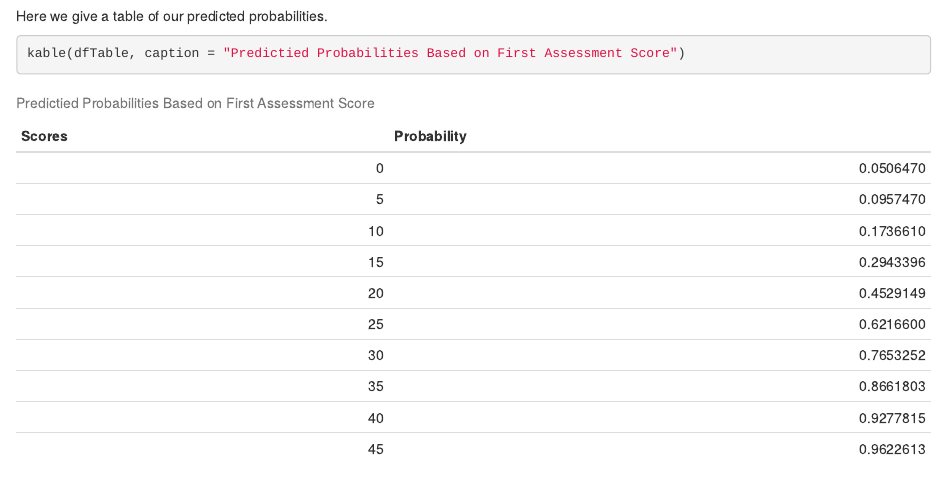
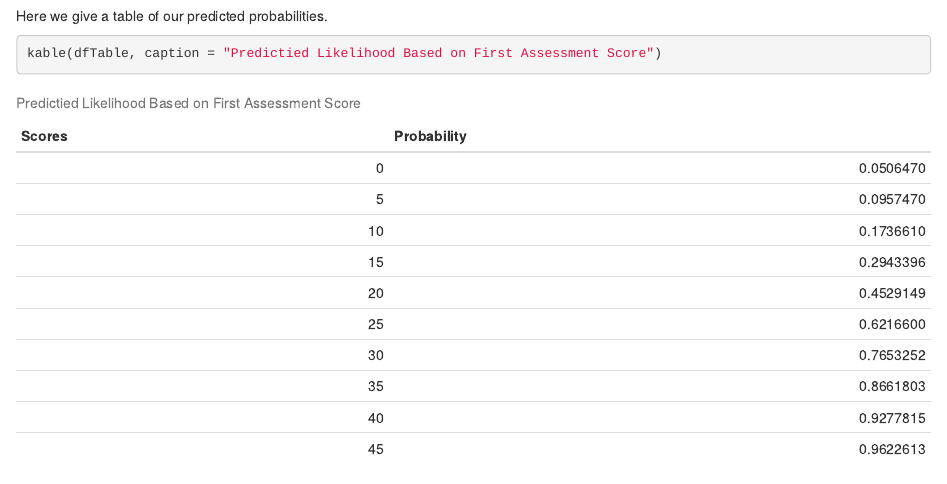
Before and after one commit to adrian-castro/Summer-Bridge-Logistic-Regression, an R Markdown document (LogisticRegression.Rmd): the page in a window 1100 px wide, from 1200 px down. Rendered offline with R 4.5, knitr and Pandoc, with nearby package versions; some code elsewhere in the file could not run offline.

Commit message:
commit 2

````diff
--- a/LogisticRegression.Rmd
+++ b/LogisticRegression.Rmd
@@ -79,5 +79,5 @@ library(knitr)
 
 Here we give a table of our predicted probabilities.
 ```{r}
-kable(dfTable, caption = "Predictied Probabilities Based on First Assessment Score")
+kable(dfTable, caption = "Predictied Likelihood Based on First Assessment Score")
 ```
````
